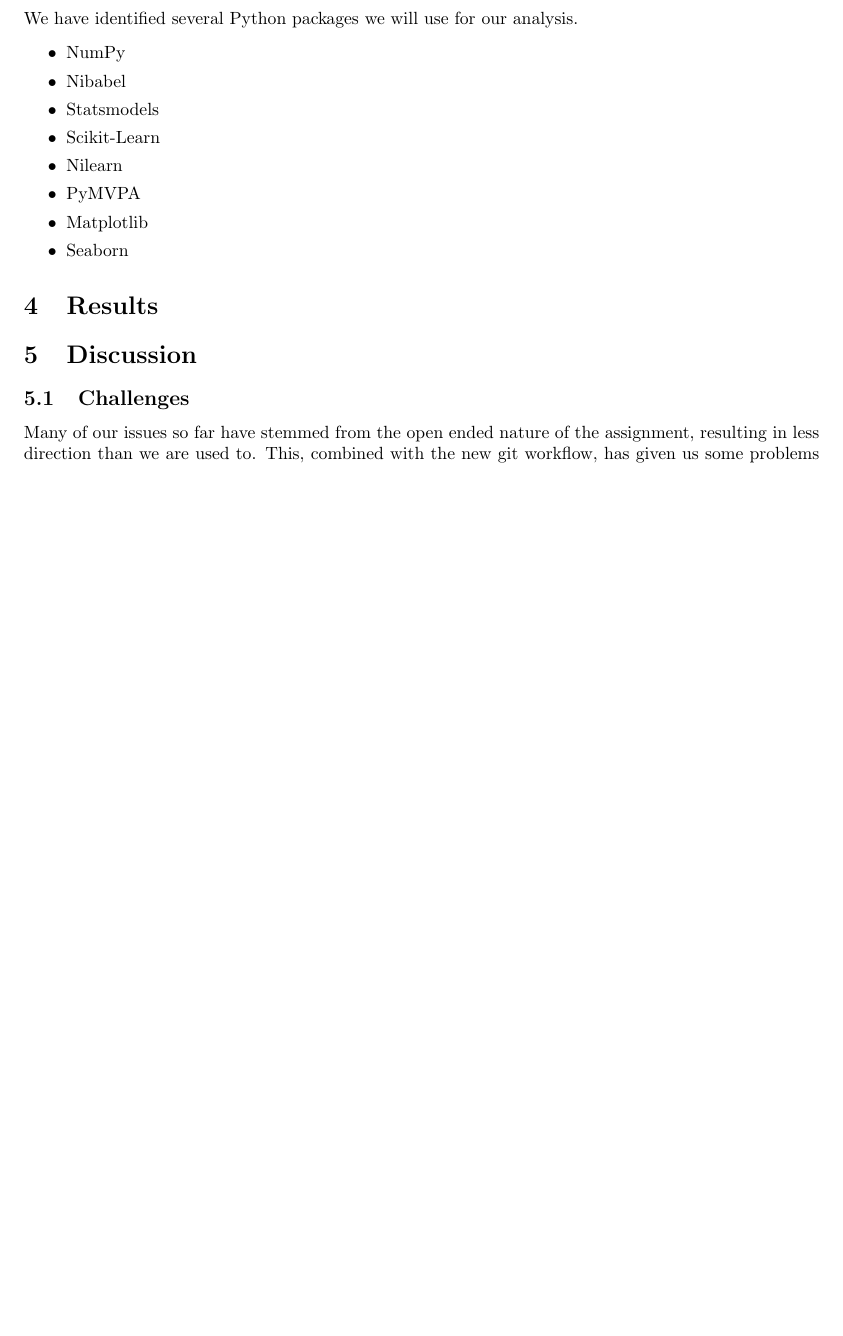
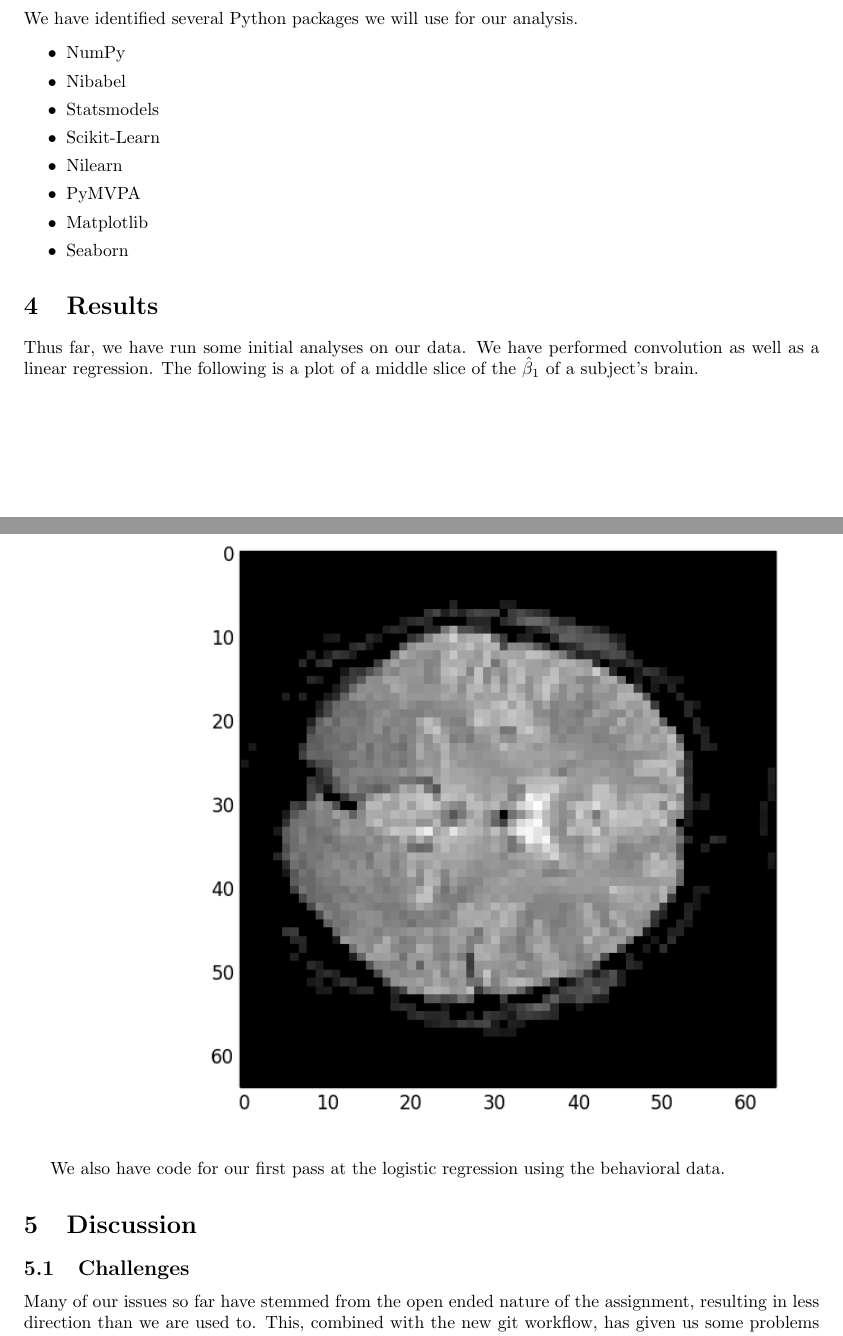
Before and after one commit to berkeley-stat159/project-eta, a LaTeX document (paper/report.tex): part of page 3 of 4 before the commit and two parts of pages 3 and 4 of 5 after it, the two joined at a grey line, cut so that both start at the same text, the shorter picture padded with empty space. Compiled offline with pdfLaTeX.

Commit message:
Short results and beta1 image

```diff
--- a/paper/report.tex
+++ b/paper/report.tex
@@ -1,6 +1,8 @@
 \documentclass[11pt]{article}
 
 \usepackage[margin=0.75in]{geometry}
+\usepackage{graphicx}
+\graphicspath{ {images/} }
 
 \title{The title of your project proposal}
 \author{
@@ -215,6 +217,15 @@
 
 \section{Results}
 
+Thus far, we have run some initial analyses on our data. We have performed
+convolution as well as a linear regression. The following is a plot of a middle
+slice of the $\hat{\beta}_1$ of a subject's brain.
+
+\includegraphics[width=\textwidth]{beta1_middle_slice.png}
+
+We also have code for our first pass at the logistic regression using the
+behavioral data.
+
 \section{Discussion}
 
 \subsection{Challenges}
```
Also changed, not shown: paper/images/beta1_middle_slice.png (added).
